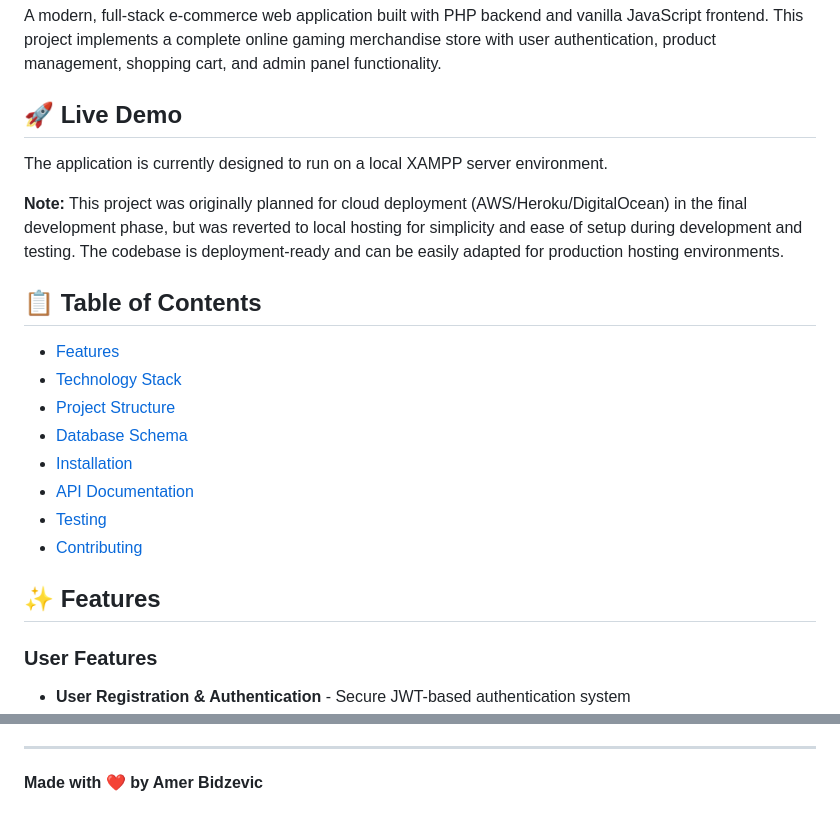
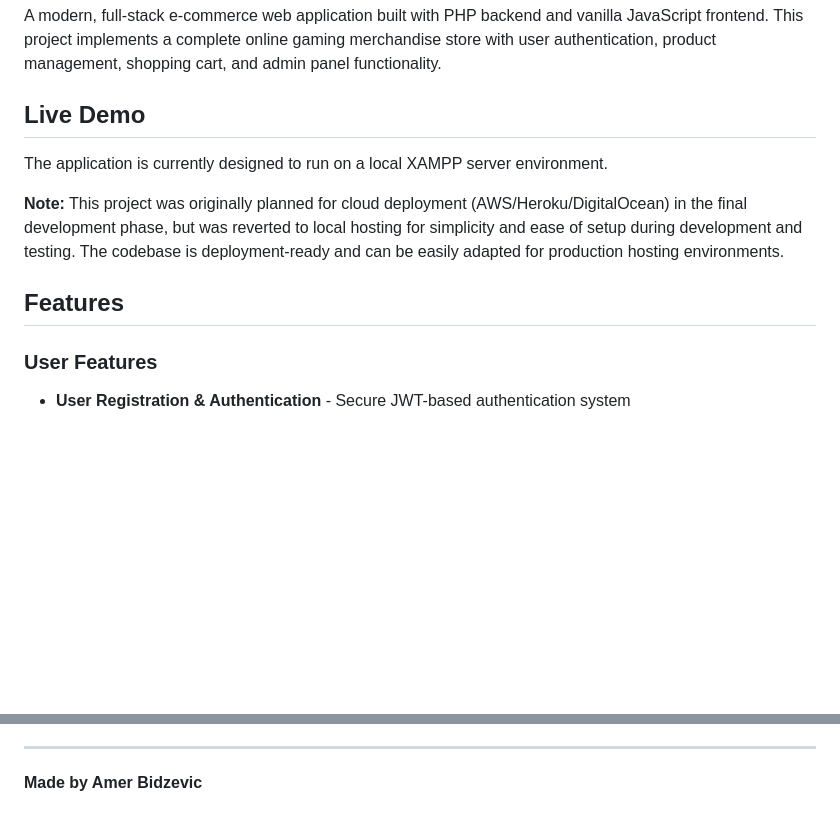
Before and after one commit to AmerBidzevic/Web-Project, a Markdown page: README.md, 2 parts joined by grey strips. Rendered like a GitHub page; blank space fills up the shorter version.

Commit message:
Making the README more professional

```diff
--- a/README.md
+++ b/README.md
@@ -2,24 +2,13 @@
 
 A modern, full-stack e-commerce web application built with PHP backend and vanilla JavaScript frontend. This project implements a complete online gaming merchandise store with user authentication, product management, shopping cart, and admin panel functionality.
 
-## 🚀 Live Demo
+## Live Demo
 
 The application is currently designed to run on a local XAMPP server environment.
 
 **Note:** This project was originally planned for cloud deployment (AWS/Heroku/DigitalOcean) in the final development phase, but was reverted to local hosting for simplicity and ease of setup during development and testing. The codebase is deployment-ready and can be easily adapted for production hosting environments.
 
-## 📋 Table of Contents
-
-- [Features](#features)
-- [Technology Stack](#technology-stack)
-- [Project Structure](#project-structure)
-- [Database Schema](#database-schema)
-- [Installation](#installation)
-- [API Documentation](#api-documentation)
-- [Testing](#testing)
-- [Contributing](#contributing)
-
-## ✨ Features
+## Features
 
 ### User Features
 
@@ -359,4 +348,4 @@ curl -X POST http://localhost/Web-Project/project-folder/backend/auth/login \
 
 ---
 
-**Made with ❤️ by Amer Bidzevic**
+**Made by Amer Bidzevic**
```
Also changed, not shown: other parts of README.md (+10 -10 lines).
